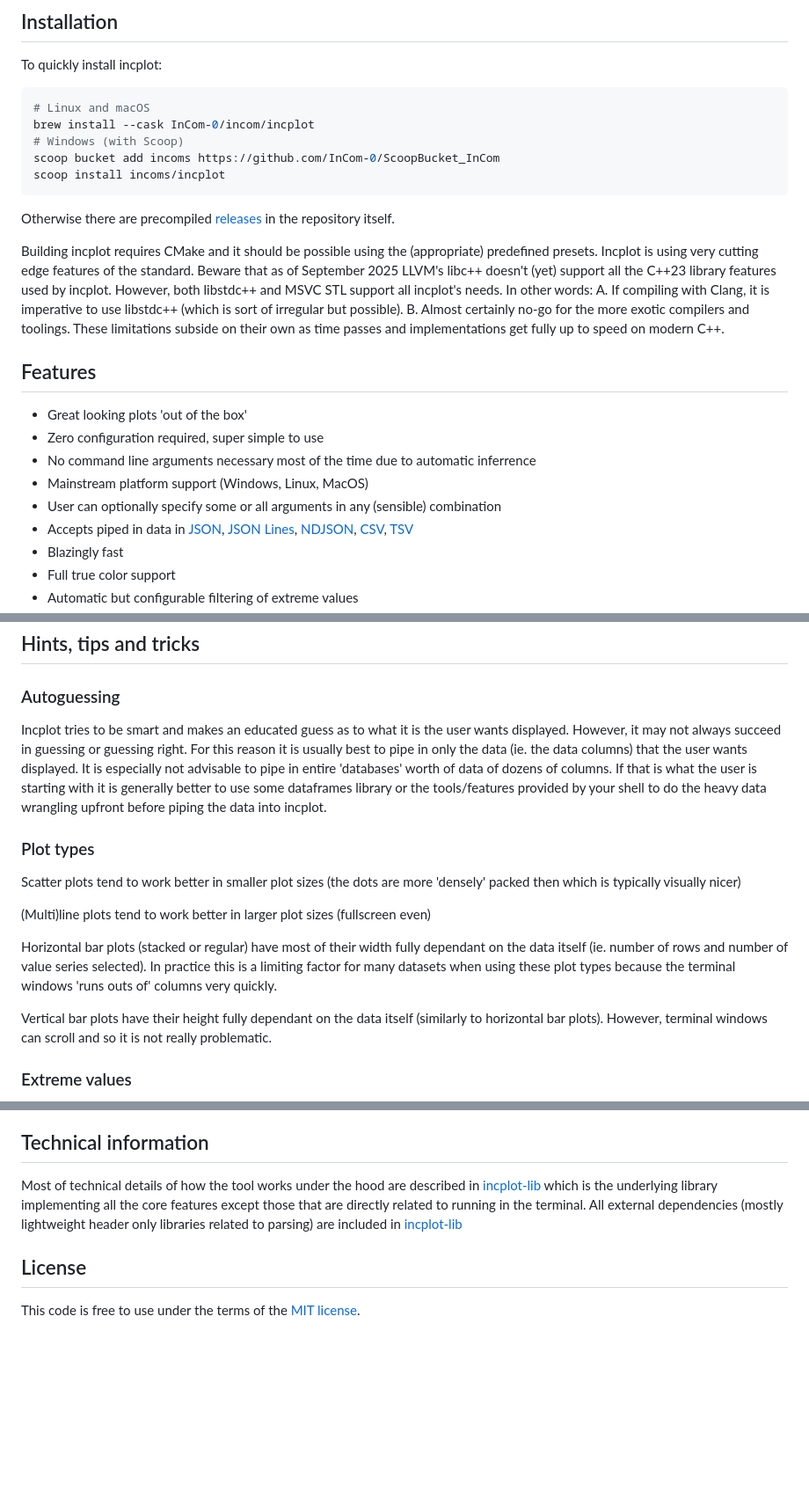
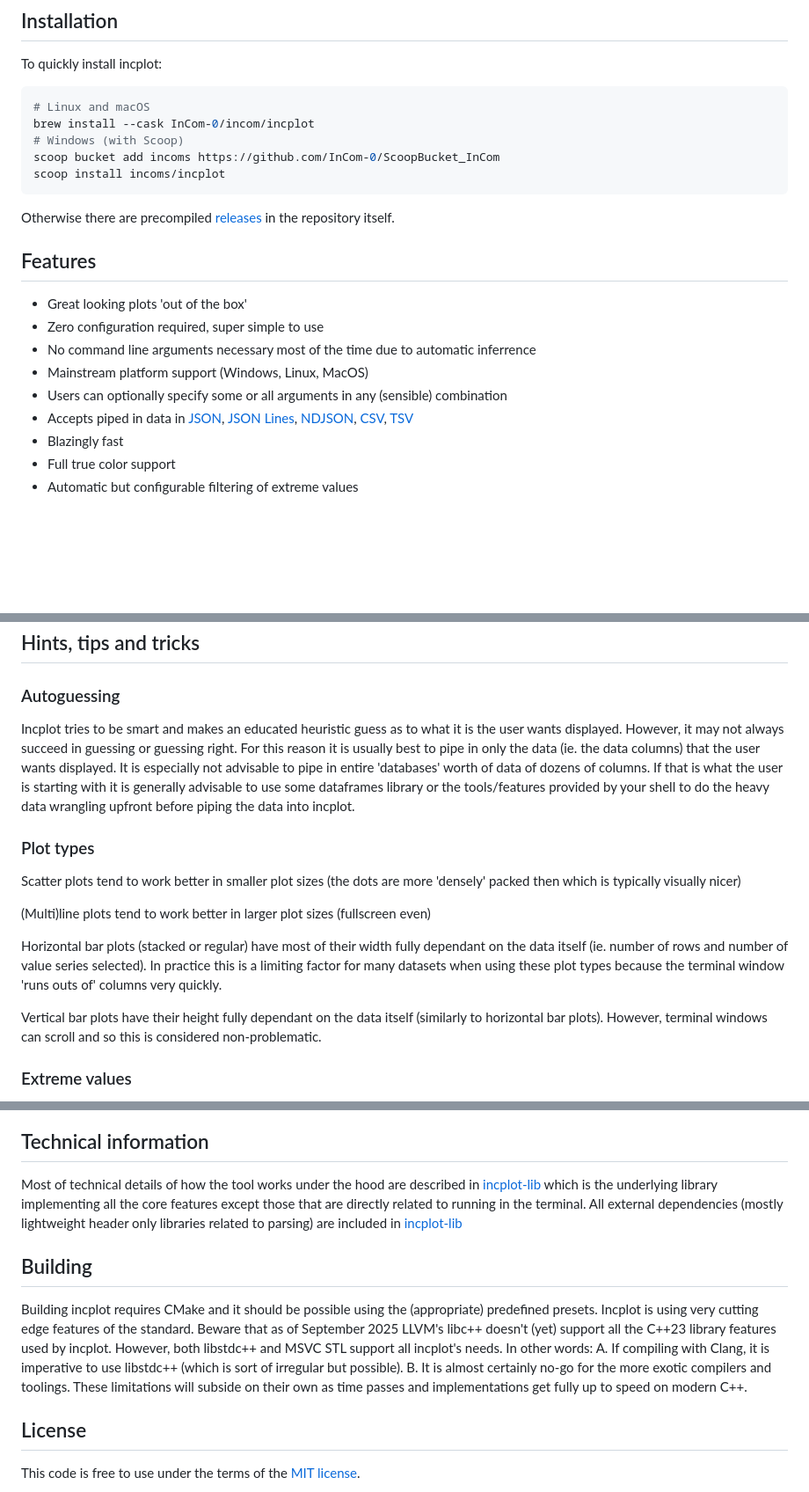
Before and after one commit to InCom-0/incplot, a Markdown page: README.md, 3 parts joined by grey strips. Shown at 88% size. Rendered like a GitHub page; blank space fills up the shorter version.

Commit message:
Doc: Readme cleanup

```diff
--- a/README.md
+++ b/README.md
@@ -35,10 +35,6 @@ scoop install incoms/incplot
 
 Otherwise there are precompiled [releases](https://github.com/InCom-0/incplot/releases/) in the repository itself.
 
-Building incplot requires CMake and it should be possible using the (appropriate) predefined presets.</br>
-Incplot is using very cutting edge features of the standard. Beware that as of September 2025 LLVM's libc++ doesn't (yet) support all the C++23 library features used by incplot. However, both libstdc++ and MSVC STL support all incplot's needs.</br>
-In other words: A. If compiling with Clang, it is imperative to use libstdc++ (which is sort of irregular but possible). B. Almost certainly no-go for the more exotic compilers and toolings.</br>
-These limitations subside on their own as time passes and implementations get fully up to speed on modern C++.
 
 ## Features ##
 
@@ -46,7 +42,7 @@ These limitations subside on their own as time passes and implementations get fu
 * Zero configuration required, super simple to use
 * No command line arguments necessary most of the time due to automatic inferrence
 * Mainstream platform support (Windows, Linux, MacOS)
-* User can optionally specify some or all arguments in any (sensible) combination
+* Users can optionally specify some or all arguments in any (sensible) combination
 * Accepts piped in data in [JSON](https://en.wikipedia.org/wiki/JSON), [JSON Lines](https://jsonlines.org/), [NDJSON](https://github.com/ndjson), [CSV](https://en.wikipedia.org/wiki/Comma-separated_values), [TSV](https://en.wikipedia.org/wiki/Tab-separated_values)
 * Blazingly fast
 * Full true color support
@@ -121,16 +117,16 @@ curl -sL https://kurzlinks.de/german_economy | incplot -S
 ## Hints, tips and tricks ##
 ### Autoguessing ###
 
-Incplot tries to be smart and makes an educated guess as to what it is the user wants displayed. However, it may not always succeed in guessing or guessing right. For this reason it is usually best to pipe in only the data (ie. the data columns) that the user wants displayed. It is especially not advisable to pipe in entire 'databases' worth of data of dozens of columns. If that is what the user is starting with it is generally better to use some dataframes library or the tools/features provided by your shell to do the heavy data wrangling upfront before piping the data into incplot.
+Incplot tries to be smart and makes an educated heuristic guess as to what it is the user wants displayed. However, it may not always succeed in guessing or guessing right. For this reason it is usually best to pipe in only the data (ie. the data columns) that the user wants displayed. It is especially not advisable to pipe in entire 'databases' worth of data of dozens of columns. If that is what the user is starting with it is generally advisable to use some dataframes library or the tools/features provided by your shell to do the heavy data wrangling upfront before piping the data into incplot.
 
 ### Plot types ###
 Scatter plots tend to work better in smaller plot sizes (the dots are more 'densely' packed then which is typically visually nicer)
 
 (Multi)line plots tend to work better in larger plot sizes (fullscreen even)
 
-Horizontal bar plots (stacked or regular) have most of their width fully dependant on the data itself (ie. number of rows and number of value series selected). In practice this is a limiting factor for many datasets when using these plot types because the terminal windows 'runs outs of' columns very quickly.
+Horizontal bar plots (stacked or regular) have most of their width fully dependant on the data itself (ie. number of rows and number of value series selected). In practice this is a limiting factor for many datasets when using these plot types because the terminal window 'runs outs of' columns very quickly.
 
-Vertical bar plots have their height fully dependant on the data itself (similarly to horizontal bar plots). However, terminal windows can scroll and so it is not really problematic.
+Vertical bar plots have their height fully dependant on the data itself (similarly to horizontal bar plots). However, terminal windows can scroll and so this is considered non-problematic.
 
 ### Extreme values ###
 The common case of having extreme values in the data that would normally prevent drawing 'nice' and useful plots can be taken care of with the optional [-e VAR] command line parameter which instructs incplot to filter out all observations (ie. rows) with any value above and below VAR standard deviations from mean. Defaults to [-e 6]. [-e 0] turns this feature off.
@@ -155,6 +151,13 @@ The common case of having extreme values in the data that would normally prevent
 
 Most of technical details of how the tool works under the hood are described in [incplot-lib](https://github.com/InCom-0/incplot-lib) which is the underlying library implementing all the core features except those that are directly related to running in the terminal. All external dependencies (mostly lightweight header only libraries related to parsing) are included in [incplot-lib](https://github.com/InCom-0/incplot-lib)
 
+## Building ##
+
+Building incplot requires CMake and it should be possible using the (appropriate) predefined presets.</br>
+Incplot is using very cutting edge features of the standard. Beware that as of September 2025 LLVM's libc++ doesn't (yet) support all the C++23 library features used by incplot. However, both libstdc++ and MSVC STL support all incplot's needs.</br>
+In other words: A. If compiling with Clang, it is imperative to use libstdc++ (which is sort of irregular but possible). B. It is almost certainly no-go for the more exotic compilers and toolings.</br>
+These limitations will subside on their own as time passes and implementations get fully up to speed on modern C++.
+
 ## License
 This code is free to use under the terms of the [MIT license](https://github.com/InCom-0/incplot/blob/main/LICENSE.txt).
 
```
